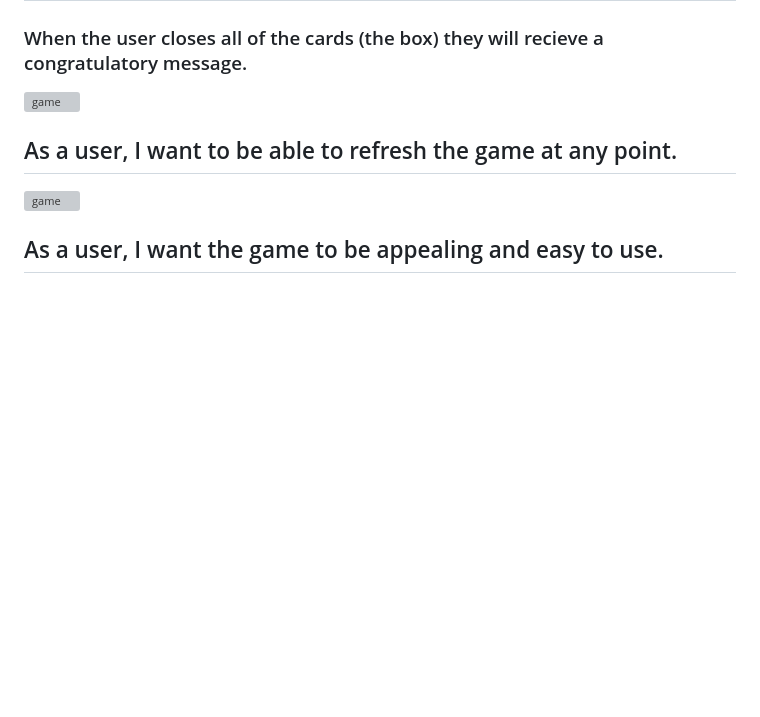
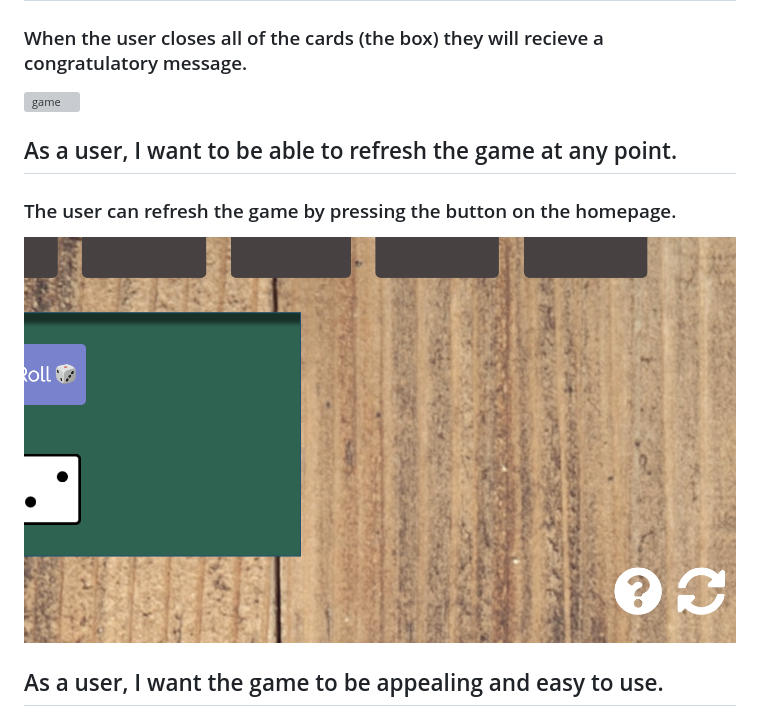
Before and after one commit to angharadcaswell/shut-the-box, a Markdown page: user-story.md, the part around the change printed below. Drawn GitHub-style; pictures changed too: readmeimages/refresh.png (added); blank space fills up the shorter version; grey boxes are pictures that could not be loaded.

```diff
--- a/user-story.md
+++ b/user-story.md
@@ -18,7 +18,9 @@
 
 ## As a user, I want to be able to refresh the game at any point.
 
-![game]()
+### The user can refresh the game by pressing the button on the homepage.
+
+![game](readmeimages/refresh.png)
 
 ## As a user, I want the game to be appealing and easy to use.
 
```
Also changed, not shown: other parts of user-story.md (+2 -4 lines), 4 other files.
